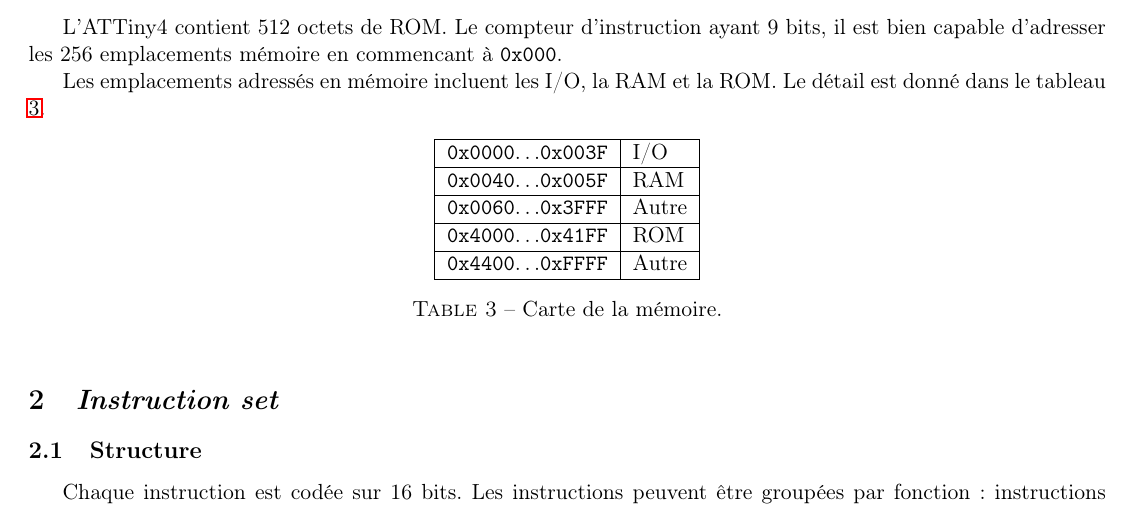
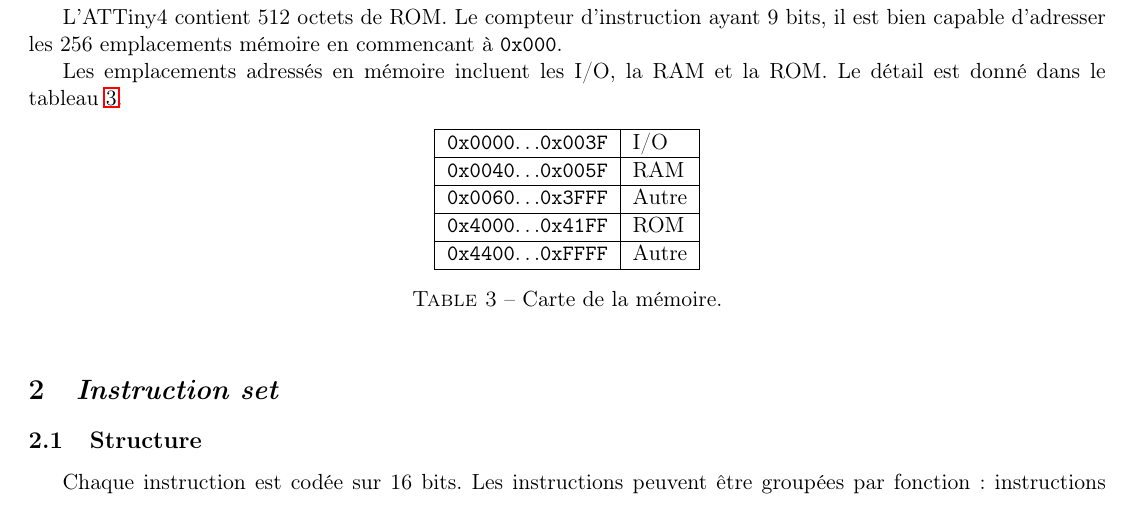
Before and after one commit to Phyks/SysDig2014, a LaTeX document (doc/rendu1.tex): part of page 3 of 7, cut so that both start at the same text. Compiled offline with pdfLaTeX.

Commit message:
Avant envoie, la lecture finale

```diff
--- a/doc/rendu1.tex
+++ b/doc/rendu1.tex
@@ -108,7 +108,7 @@
 % todo : WTF magistral
 
 Les emplacements adressés en mémoire incluent les I/O, la RAM et la
-ROM. Le détail est donné dans le tableau \ref{tab:memory-map}.
+ROM. Le détail est donné dans le tableau~\ref{tab:memory-map}.
 \begin{table}[htbp]
   \centering
   \begin{tabular}{|c|l|}
@@ -141,6 +141,7 @@
    \begin{center}
      \includegraphics[width=0.8\textwidth]{images/direct_adressing.png}
    \end{center}
+\pagebreak
   \item Adressage direct de deux registres ;
    \begin{center}
      \includegraphics[width=0.8\textwidth]{images/direct_adressing_double.png}
```
Also changed, not shown: doc/rendu1.tex (1 more changed lines).
